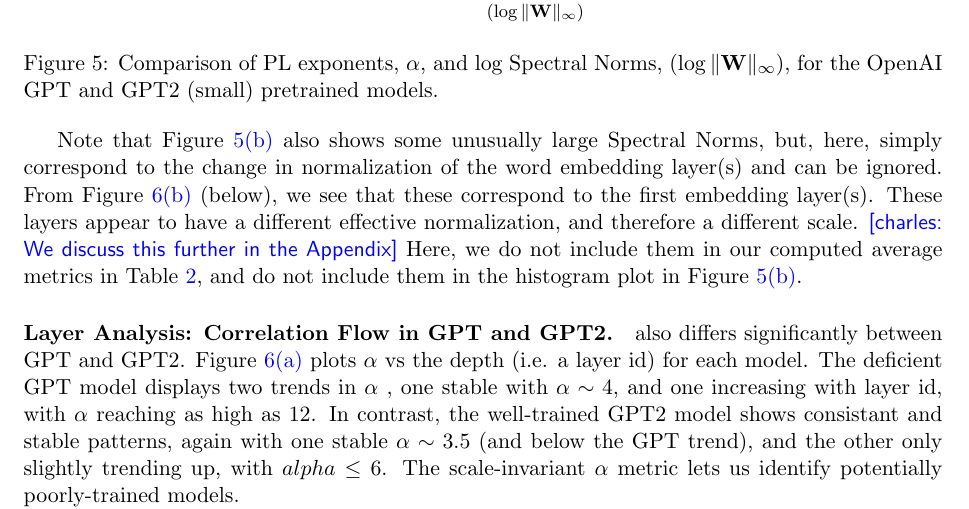
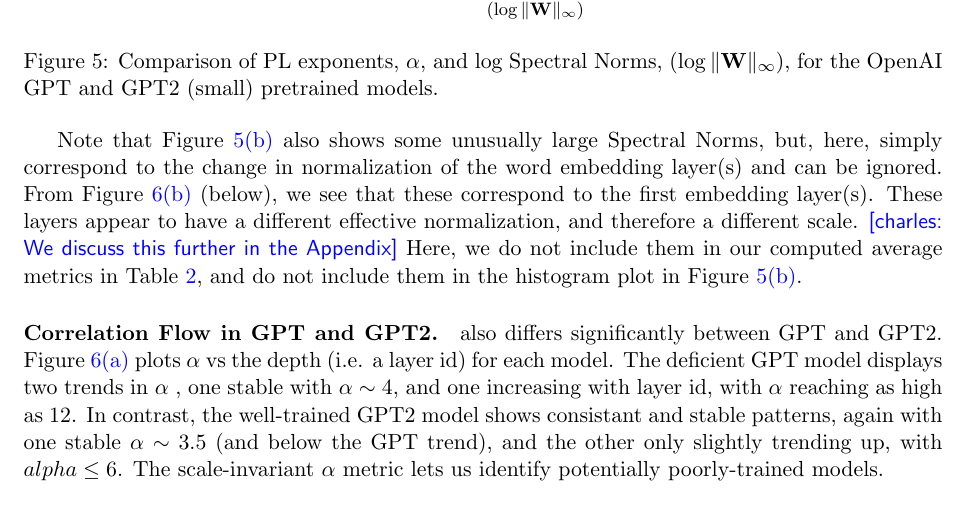
Before and after one commit to CalculatedContent/ww-trends-2020, a LaTeX paper (empirical2_TRfmt.tex, which reads nlp_models.tex): part of page 13 of 20, cut so that both start at the same text. Compiled offline with pdfLaTeX.

Commit message:
appendix

```diff
--- a/nlp_models.tex
+++ b/nlp_models.tex
@@ -164,7 +164,7 @@
 Here, we do not include them in our computed average metrics in Table \ref{table:nlp},
 and do not include them in the histogram plot in Figure \ref{fig:GPT-snorm-hist}.
 
-\paragraph{Layer Analysis: Correlation Flow in GPT and GPT2.}
+\paragraph{Correlation Flow in GPT and GPT2.}
 
 also differs significantly between GPT and GPT2.
 Figure \ref{fig:gpt-alpha-layer} plots $\alpha$ vs the depth (i.e. a layer id) for each model.
```
